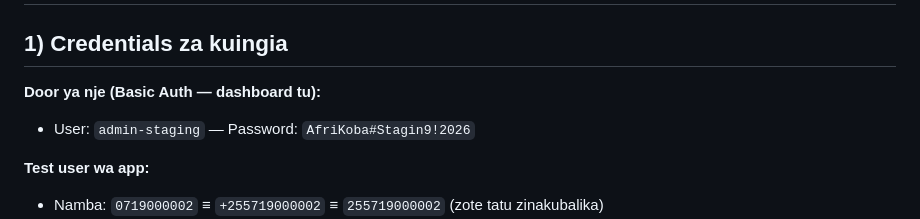
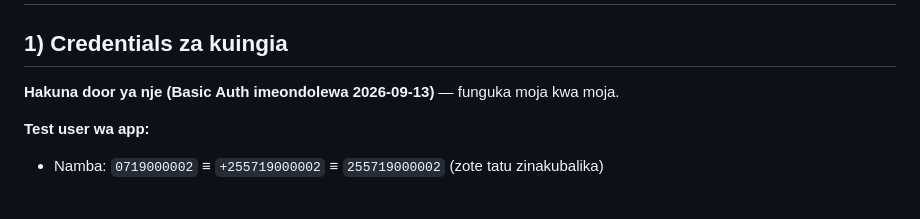
Before and after one commit to KIGOMA-CONNECT/Afrikoba-Global, a Markdown page: STAGING.md, the part around one of its changes. Drawn GitHub-style; blank space fills up the shorter version.

```diff
--- a/STAGING.md
+++ b/STAGING.md
@@ -93,8 +92,7 @@ Faili: `/www/server/panel/vhost/nginx/staging.afrikoba.com.conf`
 
 ## 1) Credentials za kuingia
 
-**Door ya nje (Basic Auth — dashboard tu):**
-- User: `admin-staging` — Password: `AfriKoba#Stagin9!2026`
+**Hakuna door ya nje (Basic Auth imeondolewa 2026-09-13)** — funguka moja kwa moja.
 
 **Test user wa app:**
 - Namba: `0719000002` ≡ `+255719000002` ≡ `255719000002` (zote tatu zinakubalika)
```
Also changed, not shown: other parts of STAGING.md (+10 -12 lines).
